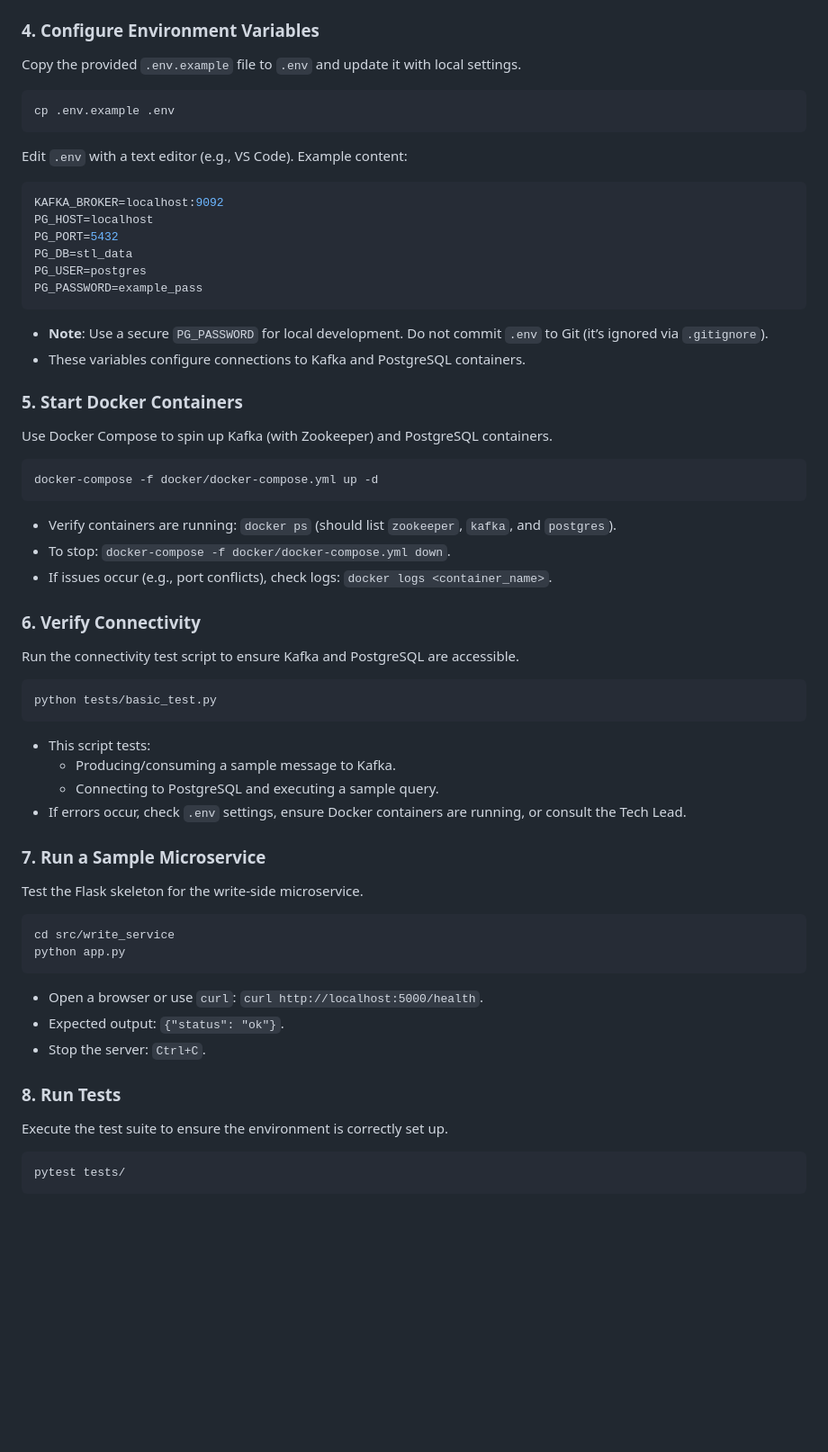
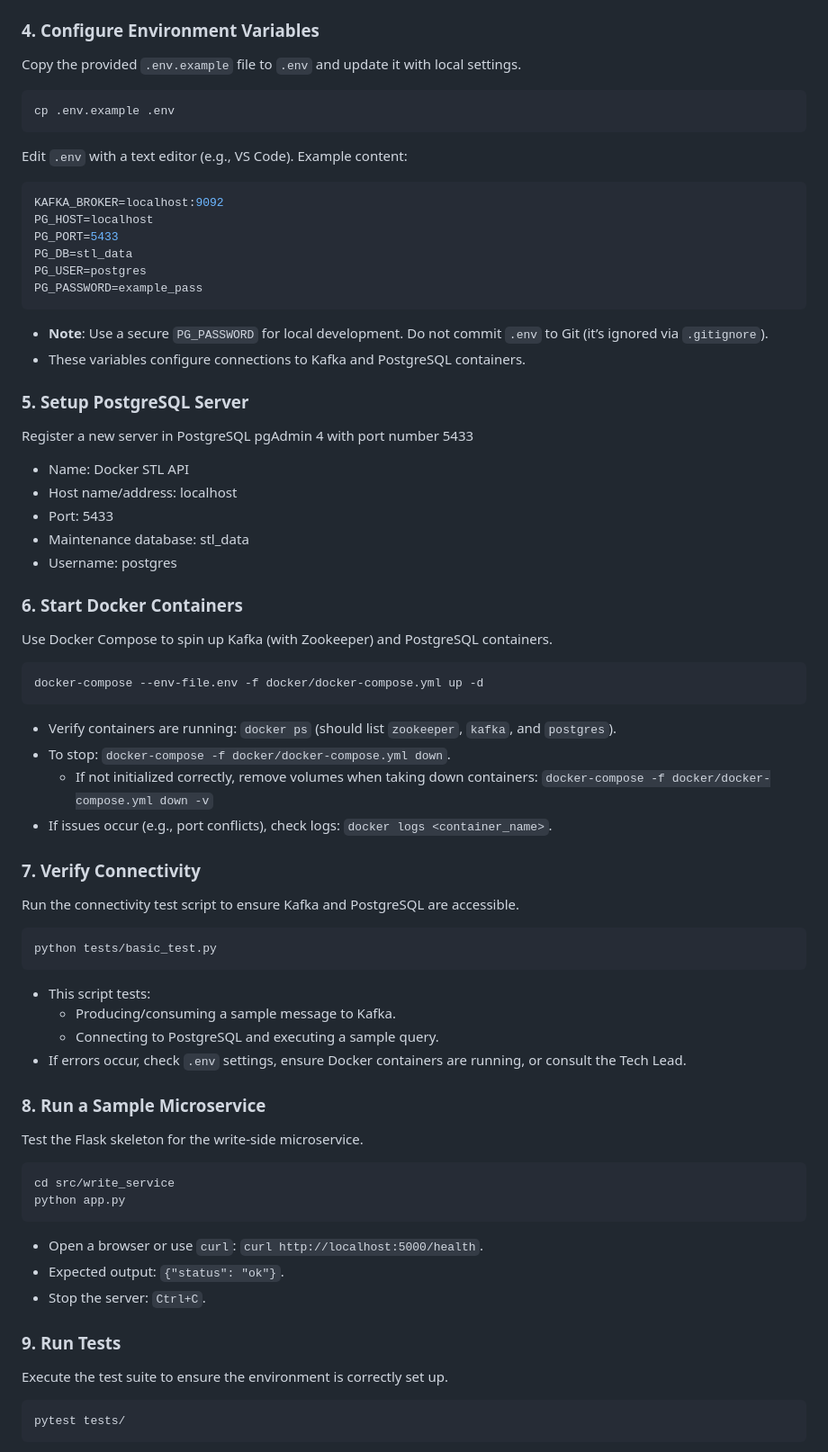
Before and after one commit to oss-slu/stl_metro_dat_api, a Markdown page: setup.md, the part around the change printed below. Shown: that part at 90% size. Rendered like a GitHub page; blank space fills up the shorter version.

````diff
--- a/setup.md
+++ b/setup.md
@@ -65,6 +68,7 @@ pip install -r requirements.txt
 - Verify: `pip list` should show installed packages (e.g., `flask==3.0.0`).
 
 ### 4. Configure Environment Variables
+
 Copy the provided `.env.example` file to `.env` and update it with local settings.
 
 ```bash
@@ -76,7 +80,7 @@ Edit `.env` with a text editor (e.g., VS Code). Example content:
 ```env
 KAFKA_BROKER=localhost:9092
 PG_HOST=localhost
-PG_PORT=5432
+PG_PORT=5433
 PG_DB=stl_data
 PG_USER=postgres
 PG_PASSWORD=example_pass
@@ -85,18 +89,31 @@ PG_PASSWORD=example_pass
 - **Note**: Use a secure `PG_PASSWORD` for local development. Do not commit `.env` to Git (it’s ignored via `.gitignore`).
 - These variables configure connections to Kafka and PostgreSQL containers.
 
-### 5. Start Docker Containers
+### 5. Setup PostgreSQL Server
+
+Register a new server in PostgreSQL pgAdmin 4 with port number 5433
+
+- Name: Docker STL API
+- Host name/address: localhost
+- Port: 5433
+- Maintenance database: stl_data
+- Username: postgres
+
+### 6. Start Docker Containers
+
 Use Docker Compose to spin up Kafka (with Zookeeper) and PostgreSQL containers.
 
 ```bash
-docker-compose -f docker/docker-compose.yml up -d
+docker-compose --env-file.env -f docker/docker-compose.yml up -d
 ```
 
 - Verify containers are running: `docker ps` (should list `zookeeper`, `kafka`, and `postgres`).
 - To stop: `docker-compose -f docker/docker-compose.yml down`.
+  - If not initialized correctly, remove volumes when taking down containers: `docker-compose -f docker/docker-compose.yml down -v`
 - If issues occur (e.g., port conflicts), check logs: `docker logs <container_name>`.
 
-### 6. Verify Connectivity
+### 7. Verify Connectivity
+
 Run the connectivity test script to ensure Kafka and PostgreSQL are accessible.
 
 ```bash
@@ -108,7 +125,8 @@ python tests/basic_test.py
   - Connecting to PostgreSQL and executing a sample query.
 - If errors occur, check `.env` settings, ensure Docker containers are running, or consult the Tech Lead.
 
-### 7. Run a Sample Microservice
+### 8. Run a Sample Microservice
+
 Test the Flask skeleton for the write-side microservice.
 
 ```bash
@@ -120,7 +138,8 @@ python app.py
 - Expected output: `{"status": "ok"}`.
 - Stop the server: `Ctrl+C`.
 
-### 8. Run Tests
+### 9. Run Tests
+
 Execute the test suite to ensure the environment is correctly set up.
 
 ```bash
````
Also changed, not shown: other parts of setup.md (+3 -0 lines), README.md (+11 -3 lines).
